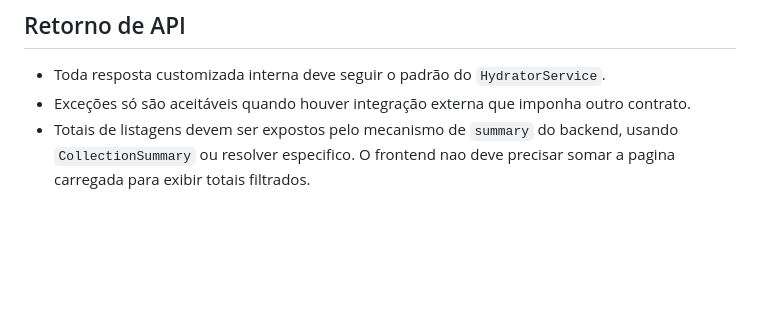
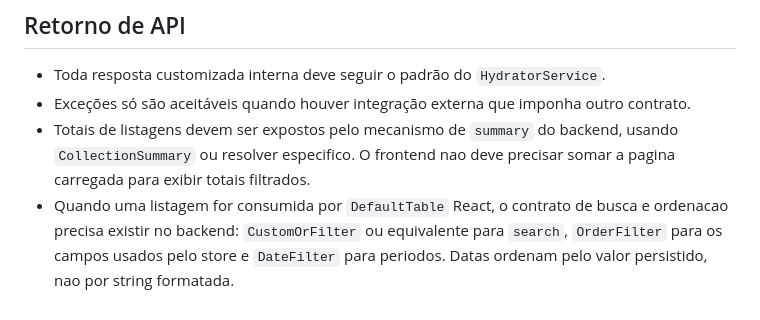
Before and after one commit to ControleOnline/api-community, a Markdown page: AGENTS.md, the part around the change. GitHub-like rendering; blank space fills up the shorter version.

Commit message:
Adicionar diretriz para contrato de busca e ordenação em listagens consumidas por DefaultTable

```diff
--- a/AGENTS.md
+++ b/AGENTS.md
@@ -48,3 +48,4 @@
 - Toda resposta customizada interna deve seguir o padrão do `HydratorService`.
 - Exceções só são aceitáveis quando houver integração externa que imponha outro contrato.
 - Totais de listagens devem ser expostos pelo mecanismo de `summary` do backend, usando `CollectionSummary` ou resolver especifico. O frontend nao deve precisar somar a pagina carregada para exibir totais filtrados.
+- Quando uma listagem for consumida por `DefaultTable` React, o contrato de busca e ordenacao precisa existir no backend: `CustomOrFilter` ou equivalente para `search`, `OrderFilter` para os campos usados pelo store e `DateFilter` para periodos. Datas ordenam pelo valor persistido, nao por string formatada.
```
